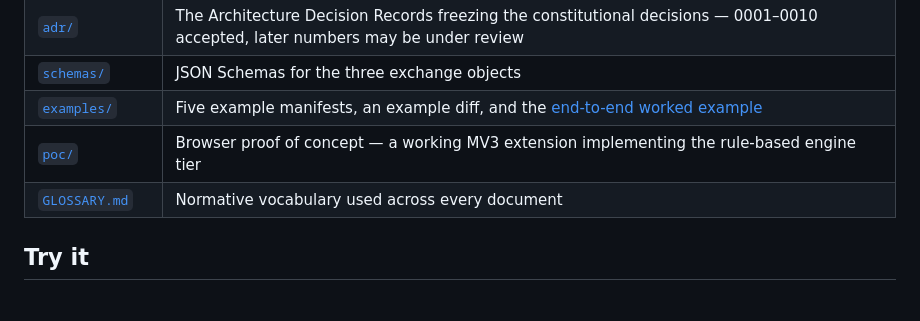
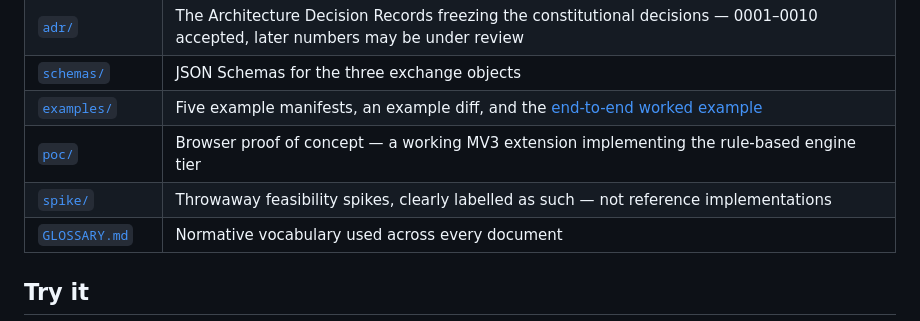
Before and after one commit to schmug/lenspub, a Markdown page: README.md, the part around the change. Rendered like a GitHub page.

Commit message:
docs: list spike/ in the repository guide
Co-Authored-By: Claude Opus 5 <noreply@anthropic.com>

```diff
--- a/README.md
+++ b/README.md
@@ -38,6 +38,7 @@ New here? Read these in order:
 | [`schemas/`](schemas/) | JSON Schemas for the three exchange objects |
 | [`examples/`](examples/) | Five example manifests, an example diff, and the [end-to-end worked example](examples/worked-example/README.md) |
 | [`poc/`](poc/README.md) | Browser proof of concept — a working MV3 extension implementing the rule-based engine tier |
+| [`spike/`](spike/README.md) | Throwaway feasibility spikes, clearly labelled as such — not reference implementations |
 | [`GLOSSARY.md`](GLOSSARY.md) | Normative vocabulary used across every document |
 
 ## Try it
```
